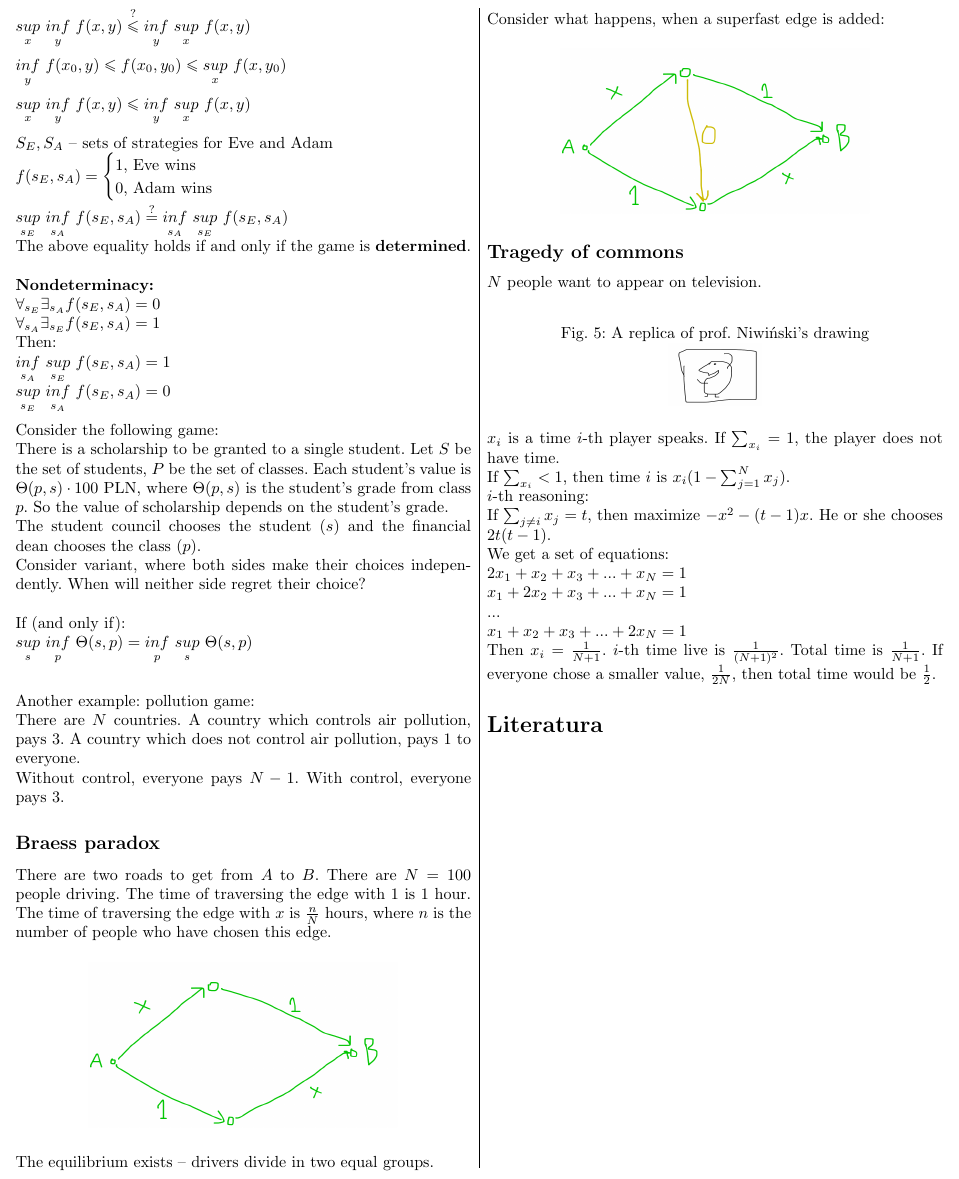
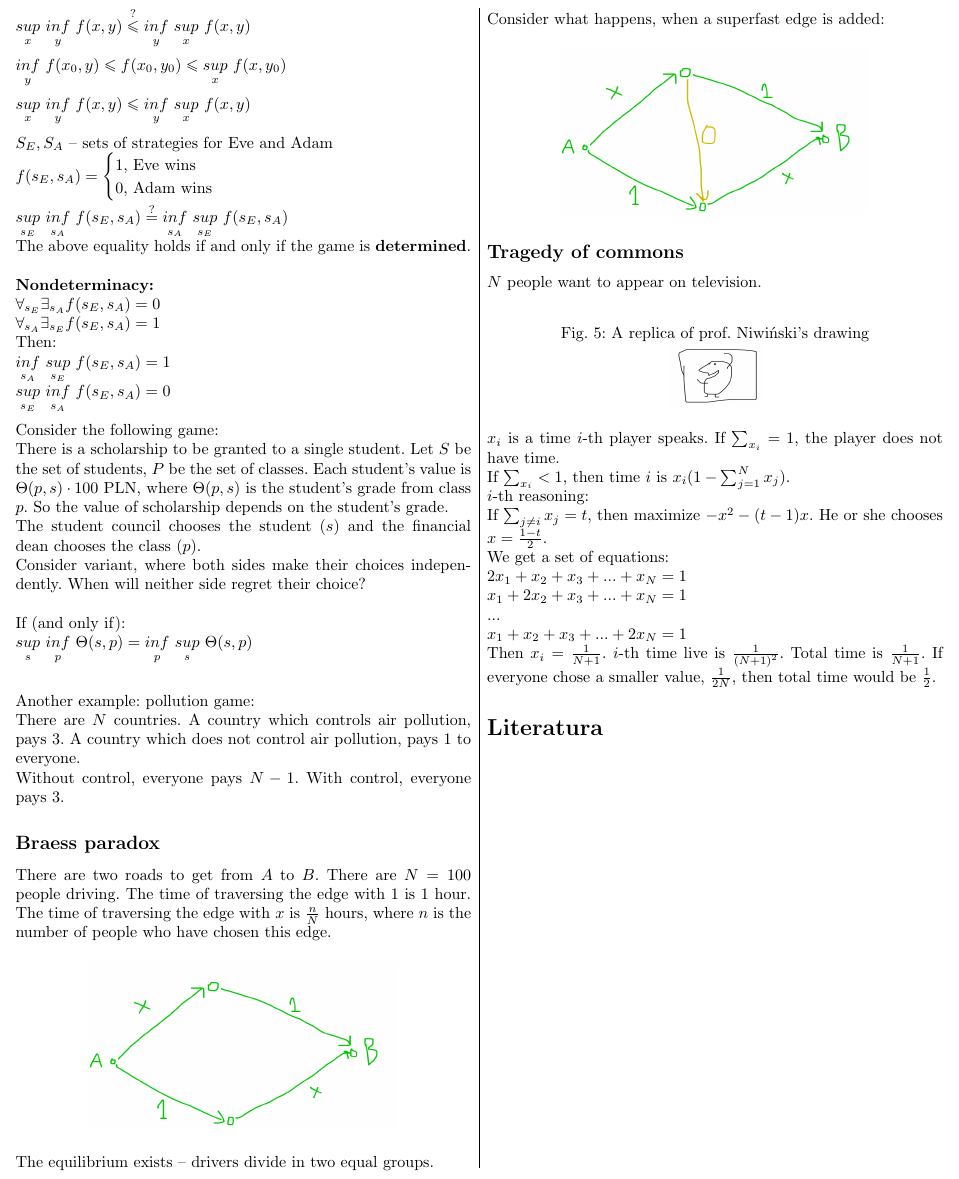
Before and after one commit to tomaszgarbus/aatg, a LaTeX document (aatg.tex, which reads content/lecture11.tex): part of page 10 of 10, cut so that both start at the same text. Compiled offline with pdfLaTeX.

Commit message:
Lecture 11

```diff
--- a/content/lecture11.tex
+++ b/content/lecture11.tex
@@ -79,7 +79,7 @@ $N$ people want to appear on television.
 $x_i$ is a time $i$-th player speaks. If $\sum_{x_i} = 1$, the player does not have time.\\
 If $\sum_{x_i} < 1$, then time $i$ is $x_i (1 - \sum_{j=1}^{N} x_j)$.\\
 $i$-th reasoning:\\
-If $\sum_{j \neq i} x_j = t$, then maximize $-x^2 - (t-1)x$. He or she chooses $2t(t-1)$.\\
+If $\sum_{j \neq i} x_j = t$, then maximize $-x^2 - (t-1)x$. He or she chooses $x = \frac{1-t}{2}$.\\
 We get a set of equations:\\
 $2x_1 + x_2 + x_3 + ... + x_N = 1$\\
 $x_1 + 2x_2 + x_3 + ... + x_N = 1$\\
```
Also changed, not shown: aatg.pdf, 1 other file.
